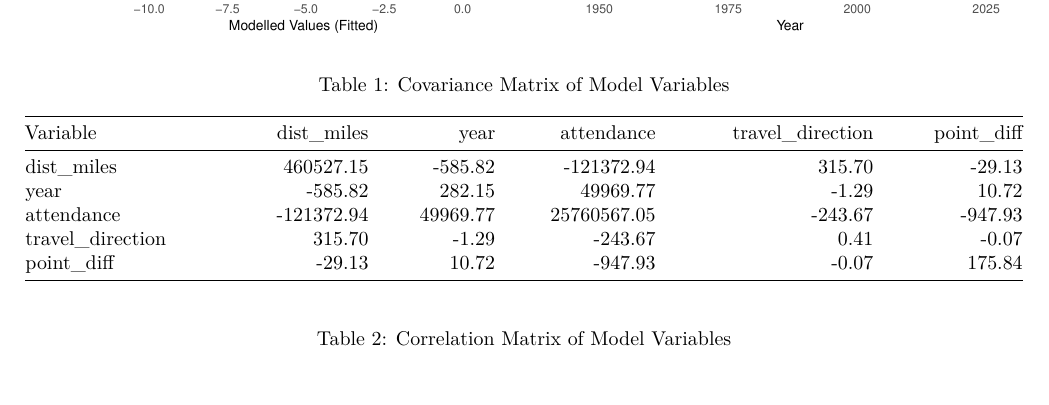
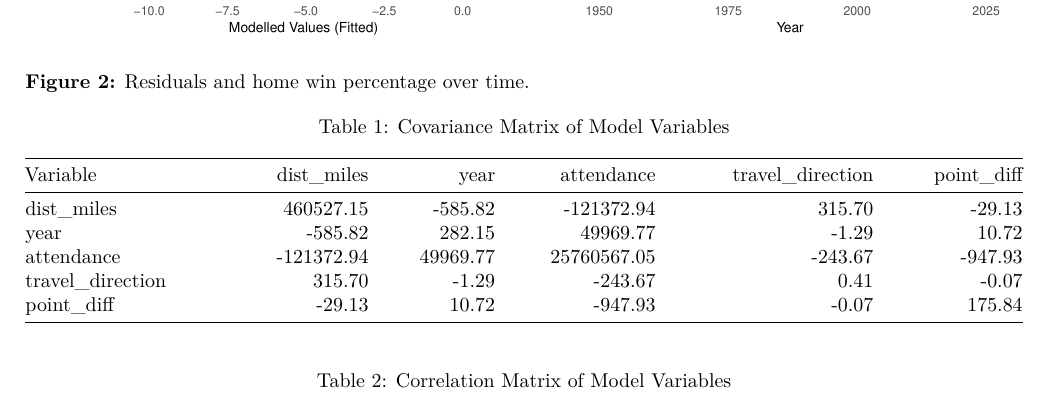
Before and after one commit to aboateng97/Basketball-Study, a Quarto document (reports/lab_2.qmd): part of page 6 of 6, cut so that both start at the same text. Rendered offline with R 4.5, knitr and Pandoc in place of Quarto, then LaTeX, with nearby package versions; some code elsewhere in the file could not run offline.

Commit message:
Added figure label

````diff
--- a/reports/lab_2.qmd
+++ b/reports/lab_2.qmd
@@ -272,6 +272,8 @@ y = "Home Win Percentage (%)"
 p6+p7 + plot_layout(ncol = 2)
 ```
 
+**Figure 2:** Residuals and home win percentage over time.
+
 ```{r cov_data_clean, echo = FALSE, results='asis', message=FALSE, warning=FALSE, fig.width=150}
 cov_cor_cleaned_data <- na.omit(games[, c("dist_miles", "year", "attendance", "away_travel_high", "point_diff")])
 cov_cor_cleaned_data$travel_direction <- as.numeric(cov_cor_cleaned_data$away_travel_high)
````
Also changed, not shown: 1 other file.
